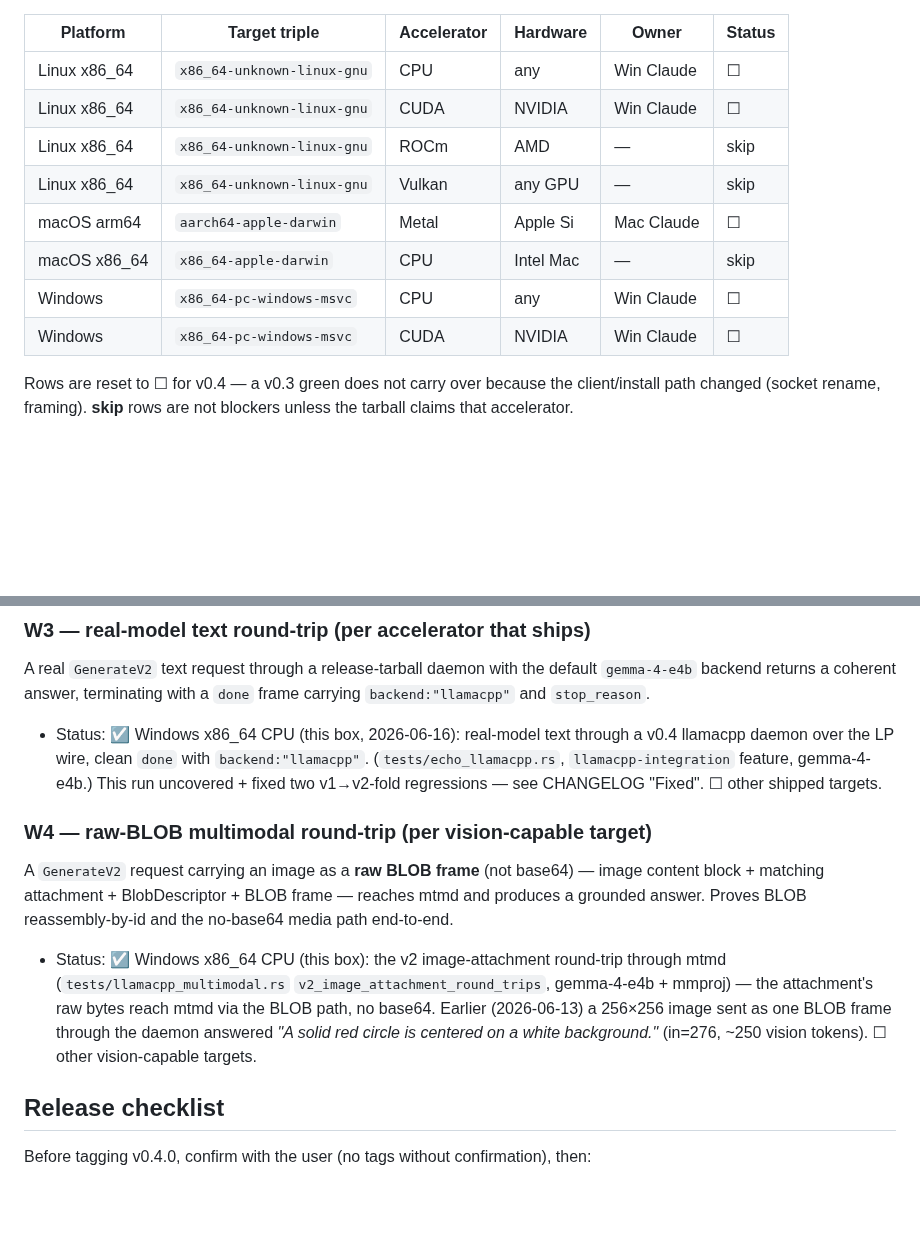
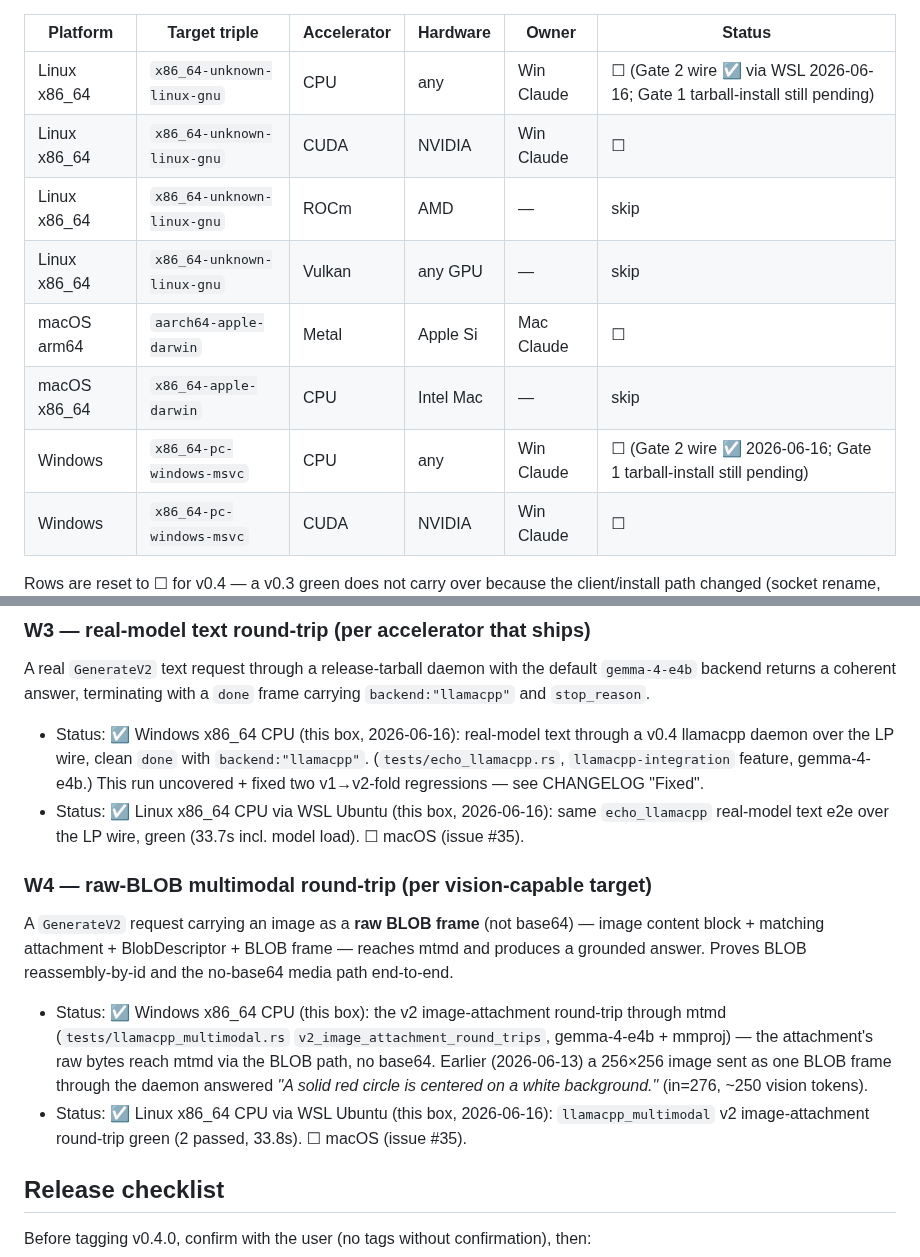
Before and after one commit to 3rg0n/inferd, a Markdown page: docs/v0.4-validation.md, 2 parts joined by grey strips. GitHub-like rendering; blank space fills up the shorter version.

Commit message:
docs(v0.4): record Windows + WSL/Linux CPU wire validation (Gate 2)
Gate 2 (wire format e2e) now green on two platforms via the
llamacpp-integration tests against gemma-4-e4b (+ mmproj for image):
- Windows x86_64 CPU: echo_llamacpp text + llamacpp_multimodal image.
- Linux x86_64 CPU via WSL Ubuntu: same two, green (~34s each incl.
  model load).
W1 (Go e2e) green on Windows + CI; W2 (wire_version gate) is the new
automated test, green everywhere.

Gate 1 (install=work from a release tarball) is still ☐ on every row —
no v0.4 tarball exists yet; the matrix annotations make the
wire-validated-but-not-tarball-installed distinction explicit. macOS is
issue #35 (Mac Claude).

Co-Authored-By: Claude Opus 4.8 <noreply@anthropic.com>

```diff
--- a/docs/v0.4-validation.md
+++ b/docs/v0.4-validation.md
@@ -36,13 +36,13 @@ v0.4 difference in that loop: `inferdctl doctor` now prints
 
 | Platform     | Target triple                  | Accelerator | Hardware  | Owner       | Status |
 |--------------|--------------------------------|-------------|-----------|-------------|--------|
-| Linux x86_64 | `x86_64-unknown-linux-gnu`     | CPU         | any       | Win Claude  | ☐ |
+| Linux x86_64 | `x86_64-unknown-linux-gnu`     | CPU         | any       | Win Claude  | ☐ (Gate 2 wire ☑ via WSL 2026-06-16; Gate 1 tarball-install still pending) |
 | Linux x86_64 | `x86_64-unknown-linux-gnu`     | CUDA        | NVIDIA    | Win Claude  | ☐ |
 | Linux x86_64 | `x86_64-unknown-linux-gnu`     | ROCm        | AMD       | —           | skip |
 | Linux x86_64 | `x86_64-unknown-linux-gnu`     | Vulkan      | any GPU   | —           | skip |
 | macOS arm64  | `aarch64-apple-darwin`         | Metal       | Apple Si  | Mac Claude  | ☐ |
 | macOS x86_64 | `x86_64-apple-darwin`          | CPU         | Intel Mac | —           | skip |
-| Windows      | `x86_64-pc-windows-msvc`       | CPU         | any       | Win Claude  | ☐ |
+| Windows      | `x86_64-pc-windows-msvc`       | CPU         | any       | Win Claude  | ☐ (Gate 2 wire ☑ 2026-06-16; Gate 1 tarball-install still pending) |
 | Windows      | `x86_64-pc-windows-msvc`       | CUDA        | NVIDIA    | Win Claude  | ☐ |
 
 Rows are reset to ☐ for v0.4 — a v0.3 green does not carry over because
@@ -92,7 +92,10 @@ with a `done` frame carrying `backend:"llamacpp"` and `stop_reason`.
   through a v0.4 llamacpp daemon over the LP wire, clean `done` with
   `backend:"llamacpp"`. (`tests/echo_llamacpp.rs`, `llamacpp-integration`
   feature, gemma-4-e4b.) This run uncovered + fixed two v1→v2-fold
-  regressions — see CHANGELOG "Fixed". ☐ other shipped targets.
+  regressions — see CHANGELOG "Fixed".
+- Status: ☑ Linux x86_64 CPU via WSL Ubuntu (this box, 2026-06-16):
+  same `echo_llamacpp` real-model text e2e over the LP wire, green
+  (33.7s incl. model load). ☐ macOS (issue #35).
 
 ### W4 — raw-BLOB multimodal round-trip (per vision-capable target)
 
@@ -107,7 +110,10 @@ reassembly-by-id and the no-base64 media path end-to-end.
   attachment's raw bytes reach mtmd via the BLOB path, no base64. Earlier
   (2026-06-13) a 256×256 image sent as one BLOB frame through the daemon
   answered *"A solid red circle is centered on a white background."*
-  (in=276, ~250 vision tokens). ☐ other vision-capable targets.
+  (in=276, ~250 vision tokens).
+- Status: ☑ Linux x86_64 CPU via WSL Ubuntu (this box, 2026-06-16):
+  `llamacpp_multimodal` v2 image-attachment round-trip green (2 passed,
+  33.8s). ☐ macOS (issue #35).
 
 ## Release checklist
 
```
